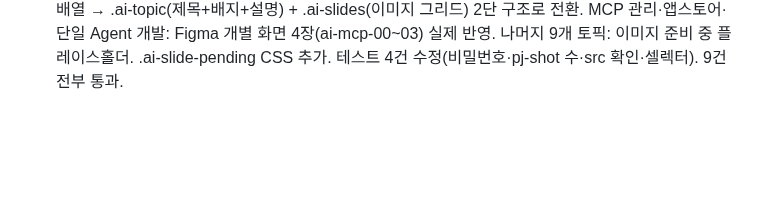
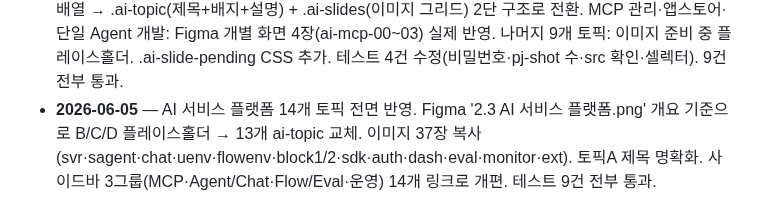
Before and after one commit to siche7-iu/asset, a Markdown page: CLAUDE.md, the part around the change. Drawn GitHub-style; blank space fills up the shorter version.

Commit message:
CLAUDE.md 작업 로그 — AI 서비스 플랫폼 14개 토픽 반영
Co-Authored-By: Claude Sonnet 4.6 <noreply@anthropic.com>

```diff
--- a/CLAUDE.md
+++ b/CLAUDE.md
@@ -190,3 +190,4 @@ TODO.md           다음에 할 일 목록(체크리스트).
 - **2026-06-05** — 플로우 차트 7종 SVG 구현. pj-flow 섹션에 ①자산 생애주기(Process Flow·루프백) ②신청·결재(Swimlane 4레인) ③외부API 자동검증(Decision Tree) ④AI Agent 동작흐름 ⑤예산흐름(사행형 2행) ⑥계약 프로세스(사행형 2행) ⑦화면전환맵(허브앤스포크) 실제 SVG 플로우차트 삽입. 사이드바 7개 서브링크(collapsed) + JS 앵커 스크롤 추가.
 - **2026-06-05** — AI 에이전트 분석 섹션 그룹형 갤러리로 재구현. 기존 10개 카드 세로 스택 구조를 3개 그룹(①AI서비스플랫폼/②Multi Agent FW/③LLM Ops) 각각 가로 그리드(auto-fill, 최소 200px)로 교체. `index.html` 852~999번 구간을 `.ai-group`→`.ai-slides`→`.ai-slide-card` 구조로 대체. `css/style.css`에 `.ai-group` 관련 CSS 60줄, 모바일 CSS 4줄 추가. `data-pskey`·스크롤 id·`data-full` 속성 전부 유지 확인.
 - **2026-06-05** — AI 에이전트 분석 섹션 토픽별 서브그룹 구조로 재설계. 각 그룹 내 ai-slide-card 평면 배열 → .ai-topic(제목+배지+설명) + .ai-slides(이미지 그리드) 2단 구조로 전환. MCP 관리·앱스토어·단일 Agent 개발: Figma 개별 화면 4장(ai-mcp-00~03) 실제 반영. 나머지 9개 토픽: 이미지 준비 중 플레이스홀더. .ai-slide-pending CSS 추가. 테스트 4건 수정(비밀번호·pj-shot 수·src 확인·셀렉터). 9건 전부 통과.
+- **2026-06-05** — AI 서비스 플랫폼 14개 토픽 전면 반영. Figma '2.3 AI 서비스 플랫폼.png' 개요 기준으로 B/C/D 플레이스홀더 → 13개 ai-topic 교체. 이미지 37장 복사(svr·sagent·chat·uenv·flowenv·block1/2·sdk·auth·dash·eval·monitor·ext). 토픽A 제목 명확화. 사이드바 3그룹(MCP·Agent/Chat·Flow/Eval·운영) 14개 링크로 개편. 테스트 9건 전부 통과.
```
